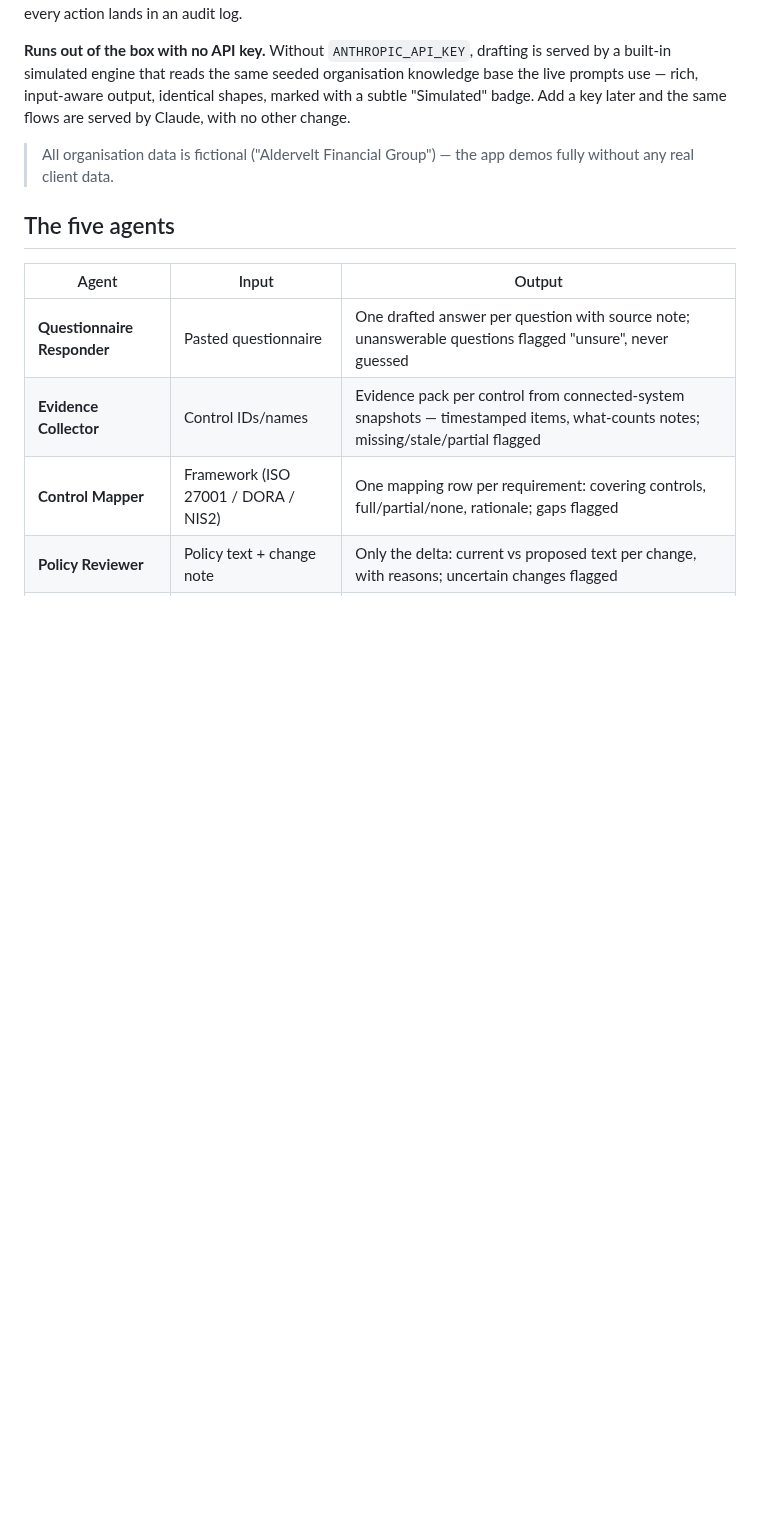
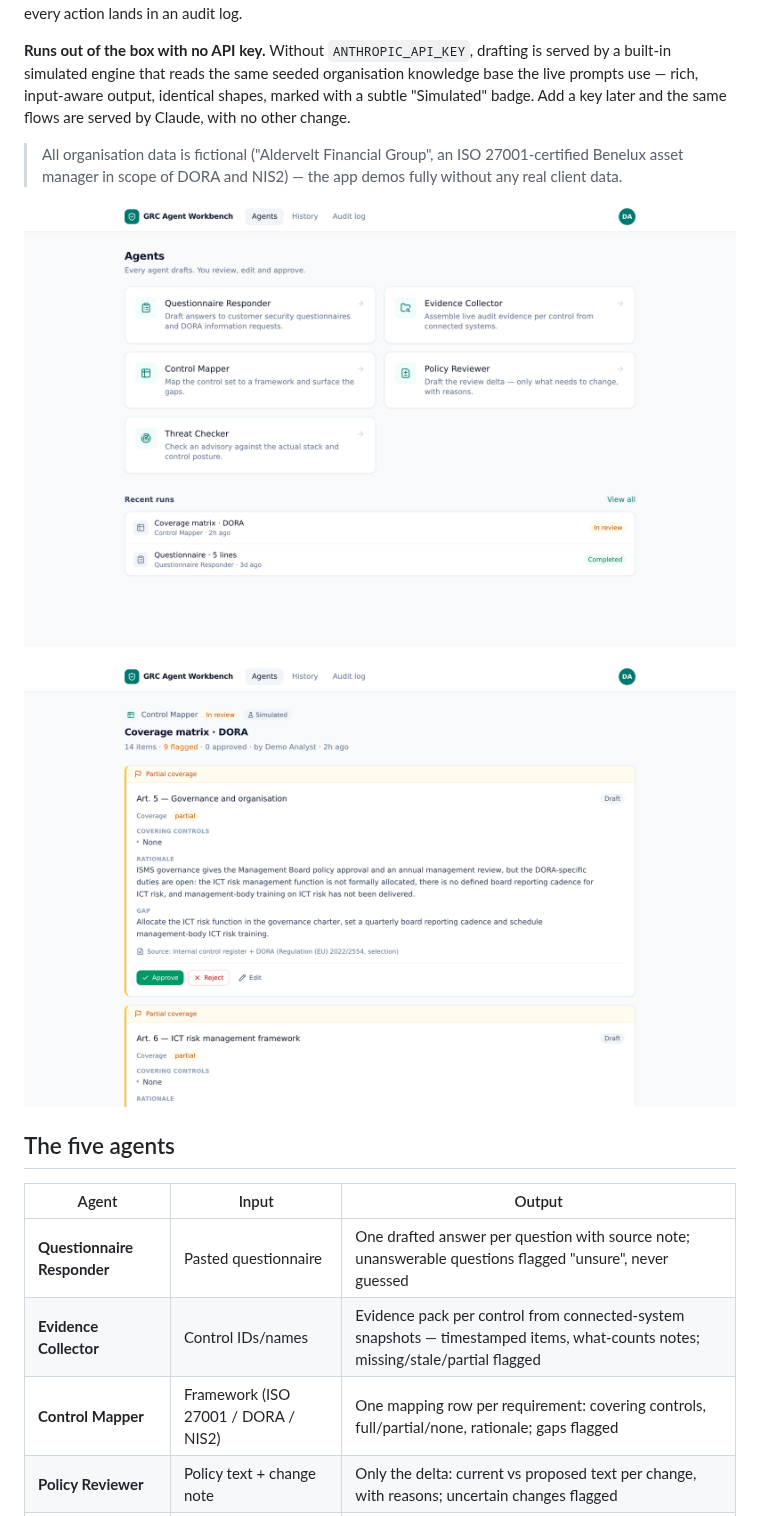
Before and after one commit to yopazerbot/grcai-workbench-poc, a Markdown page: README.md, the part around one of its changes. GitHub-like rendering; pictures changed too: docs/screenshots/gallery.png (added), docs/screenshots/run-review.png (added); blank space fills up the shorter version.

```diff
--- a/README.md
+++ b/README.md
@@ -4,7 +4,11 @@ A proof-of-concept workbench where GRC analysts work with five AI agents that **
 
 **Runs out of the box with no API key.** Without `ANTHROPIC_API_KEY`, drafting is served by a built-in simulated engine that reads the same seeded organisation knowledge base the live prompts use — rich, input-aware output, identical shapes, marked with a subtle "Simulated" badge. Add a key later and the same flows are served by Claude, with no other change.
 
-> All organisation data is fictional ("Aldervelt Financial Group") — the app demos fully without any real client data.
+> All organisation data is fictional ("Aldervelt Financial Group", an ISO 27001-certified Benelux asset manager in scope of DORA and NIS2) — the app demos fully without any real client data.
+
+![Agent gallery](docs/screenshots/gallery.png)
+
+![Reviewing a DORA coverage mapping](docs/screenshots/run-review.png)
 
 ## The five agents
 
```
Also changed, not shown: other parts of README.md (+25 -9 lines).
